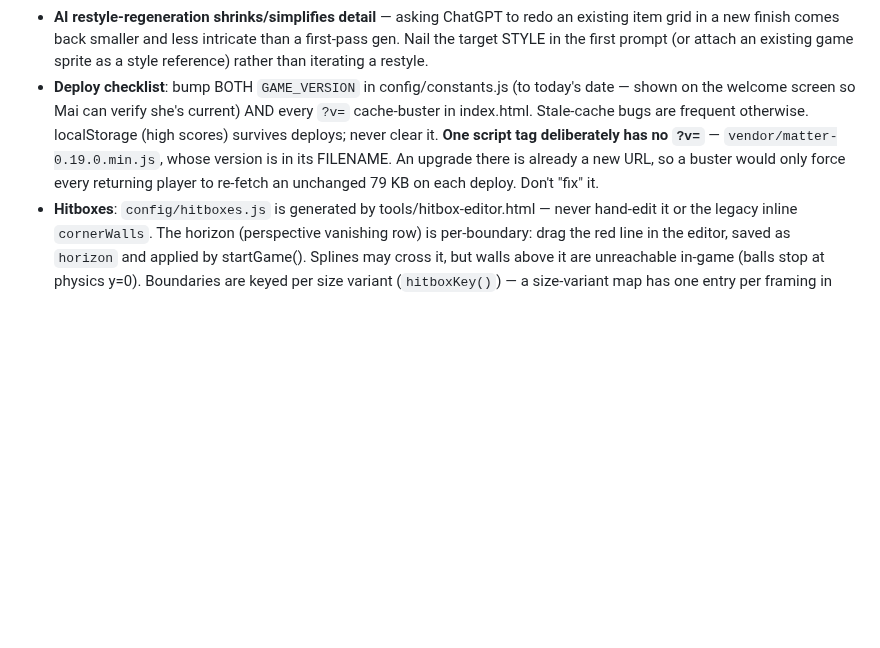
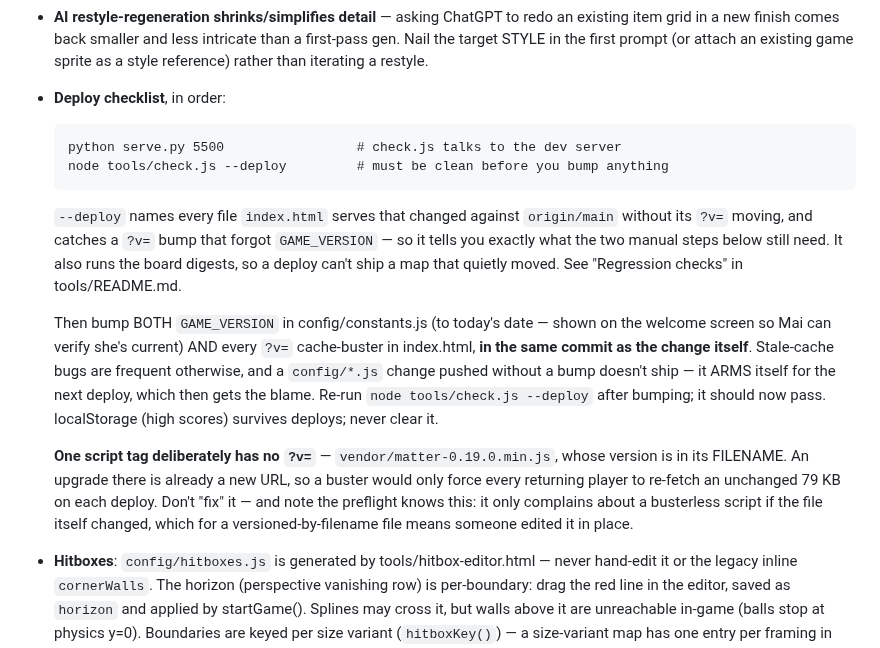
Before and after one commit to mikaelandblom-coder/Drink-merge-game, a Markdown page: CLAUDE.md, the part around the change. Drawn GitHub-style; blank space fills up the shorter version.

Commit message:
Put tools/check.js --deploy at the top of the deploy checklist
The checklist's two manual steps stay exactly as they were; what is new is a
command that tells you which files still need them. --deploy names every served
file that changed against origin/main without its ?v= moving, and catches a
bump that forgot GAME_VERSION.

Verified end to end against this branch: it fails with exit 1 listing the 7
stale files, and passes once ?v= and GAME_VERSION are bumped.

Also notes that the preflight understands the deliberate busterless vendor
script — it only complains if that file itself changed, which for a
versioned-by-filename file means an in-place edit.

Co-Authored-By: Claude Opus 5 <noreply@anthropic.com>
Claude-Session: https://claude.ai/code/session_013LqF4XwbHcWBWnHjHpcr3F

````diff
--- a/CLAUDE.md
+++ b/CLAUDE.md
@@ -1537,14 +1537,33 @@ Two traps that script now handles, both of which cost real time:
   an existing item grid in a new finish comes back smaller and less intricate
   than a first-pass gen. Nail the target STYLE in the first prompt (or attach an
   existing game sprite as a style reference) rather than iterating a restyle.
-- **Deploy checklist**: bump BOTH `GAME_VERSION` in config/constants.js (to
+- **Deploy checklist**, in order:
+
+  ```
+  python serve.py 5500                 # check.js talks to the dev server
+  node tools/check.js --deploy         # must be clean before you bump anything
+  ```
+
+  `--deploy` names every file `index.html` serves that changed against
+  `origin/main` without its `?v=` moving, and catches a `?v=` bump that forgot
+  `GAME_VERSION` — so it tells you exactly what the two manual steps below still
+  need. It also runs the board digests, so a deploy can't ship a map that
+  quietly moved. See "Regression checks" in tools/README.md.
+
+  Then bump BOTH `GAME_VERSION` in config/constants.js (to
   today's date — shown on the welcome screen so Mai can verify she's current)
-  AND every `?v=` cache-buster in index.html. Stale-cache bugs are frequent
-  otherwise. localStorage (high scores) survives deploys; never clear it.
+  AND every `?v=` cache-buster in index.html, **in the same commit as the change
+  itself**. Stale-cache bugs are frequent otherwise, and a `config/*.js` change
+  pushed without a bump doesn't ship — it ARMS itself for the next deploy, which
+  then gets the blame. Re-run `node tools/check.js --deploy` after bumping; it
+  should now pass. localStorage (high scores) survives deploys; never clear it.
+
   **One script tag deliberately has no `?v=`** — `vendor/matter-0.19.0.min.js`,
   whose version is in its FILENAME. An upgrade there is already a new URL, so a
   buster would only force every returning player to re-fetch an unchanged 79 KB
-  on each deploy. Don't "fix" it.
+  on each deploy. Don't "fix" it — and note the preflight knows this: it only
+  complains about a busterless script if the file itself changed, which for a
+  versioned-by-filename file means someone edited it in place.
 - **Hitboxes**: `config/hitboxes.js` is generated by tools/hitbox-editor.html —
   never hand-edit it or the legacy inline `cornerWalls`. The horizon
   (perspective vanishing row) is per-boundary: drag the red line in the editor,
````
